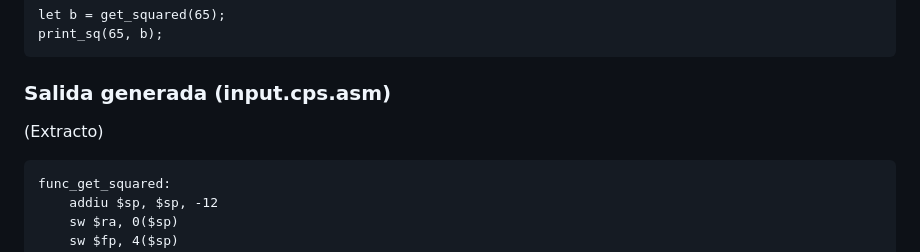
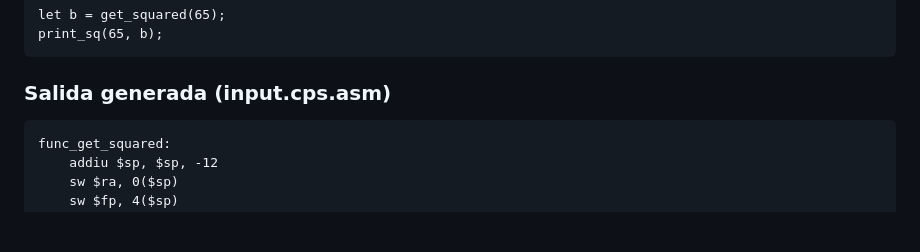
Before and after one commit to wwIrvingww/The_Compiler, a Markdown page: src/code_generator/Documentacion_Fase_Final.md, the part around the change. Rendered like a GitHub page; blank space fills up the shorter version.

Commit message:
fix readme
Removed an extract from the generated output section.

````diff
--- a/src/code_generator/Documentacion_Fase_Final.md
+++ b/src/code_generator/Documentacion_Fase_Final.md
@@ -324,8 +324,6 @@ print_sq(65, b);
 
 ### **Salida generada (input.cps.asm)**
 
-(Extracto)
-
 ```mips
 func_get_squared:
     addiu $sp, $sp, -12
````
